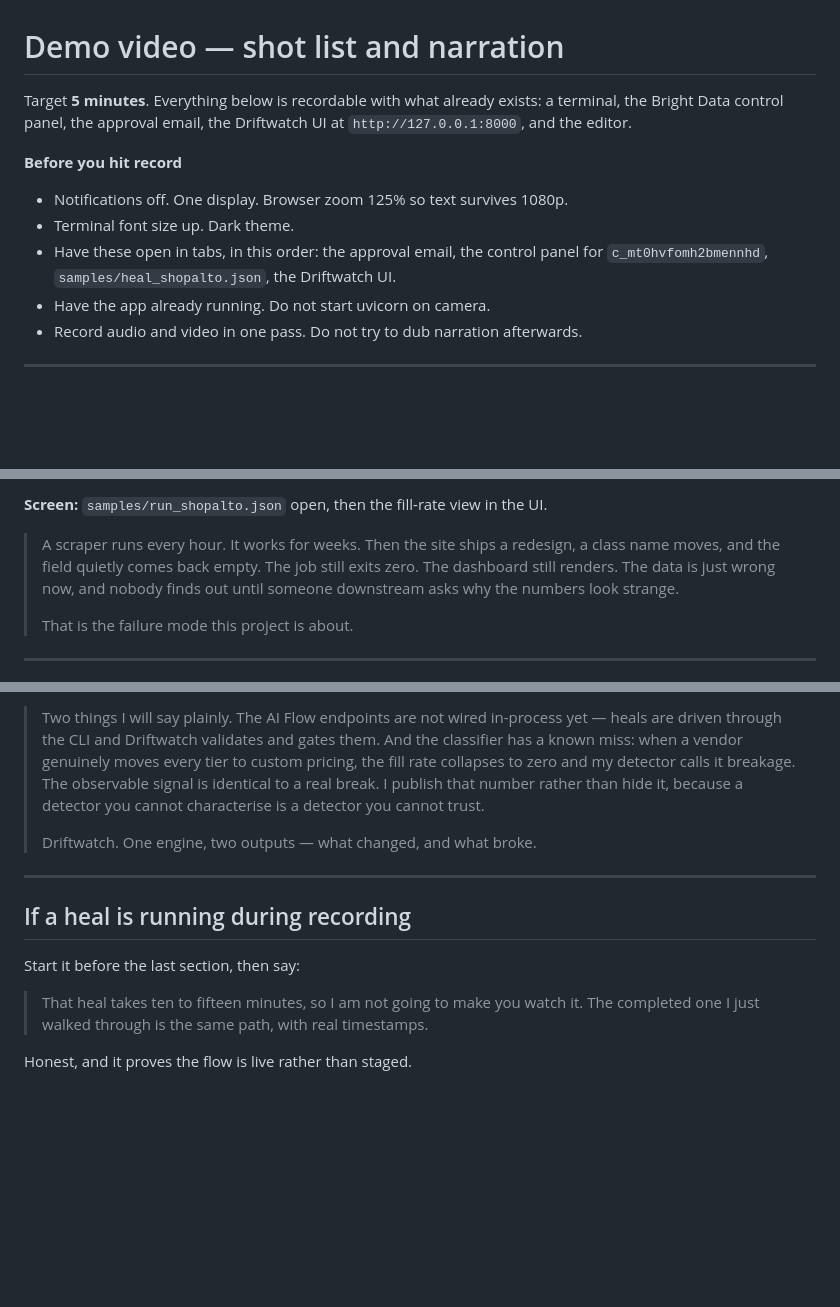
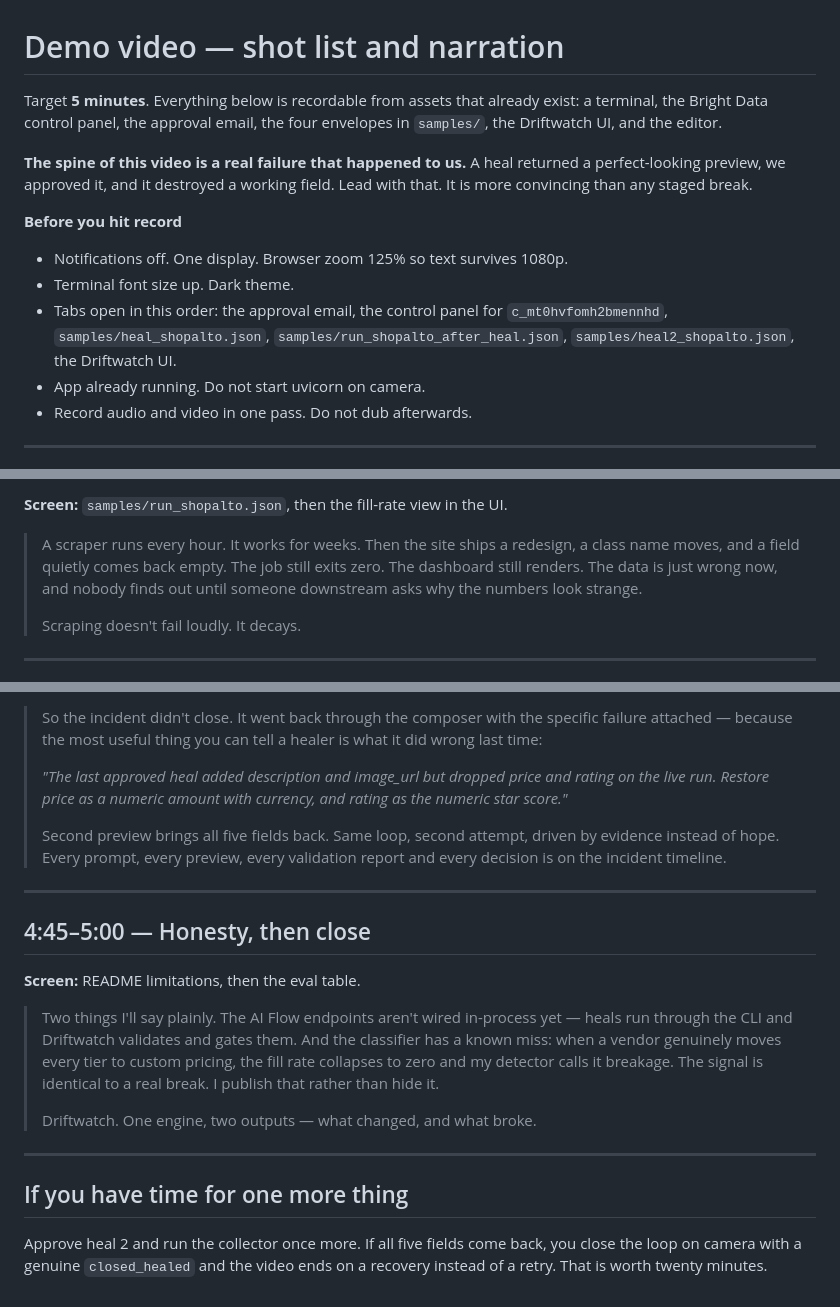
Before and after one commit to niharjoshi2003/driftwatch, a Markdown page: docs/demo-script.md, 3 parts joined by grey strips. GitHub-like rendering; blank space fills up the shorter version.

```diff
--- a/docs/demo-script.md
+++ b/docs/demo-script.md
@@ -1,17 +1,23 @@
 # Demo video — shot list and narration
 
-Target **5 minutes**. Everything below is recordable with what already exists: a
-terminal, the Bright Data control panel, the approval email, the Driftwatch UI at
-`http://127.0.0.1:8000`, and the editor.
+Target **5 minutes**. Everything below is recordable from assets that already
+exist: a terminal, the Bright Data control panel, the approval email, the four
+envelopes in `samples/`, the Driftwatch UI, and the editor.
+
+**The spine of this video is a real failure that happened to us.** A heal
+returned a perfect-looking preview, we approved it, and it destroyed a working
+field. Lead with that. It is more convincing than any staged break.
 
 **Before you hit record**
 
 - Notifications off. One display. Browser zoom 125% so text survives 1080p.
 - Terminal font size up. Dark theme.
-- Have these open in tabs, in this order: the approval email, the control panel
-  for `c_mt0hvfomh2bmennhd`, `samples/heal_shopalto.json`, the Driftwatch UI.
-- Have the app already running. Do not start uvicorn on camera.
-- Record audio and video in one pass. Do not try to dub narration afterwards.
+- Tabs open in this order: the approval email, the control panel for
+  `c_mt0hvfomh2bmennhd`, `samples/heal_shopalto.json`,
+  `samples/run_shopalto_after_heal.json`, `samples/heal2_shopalto.json`,
+  the Driftwatch UI.
+- App already running. Do not start uvicorn on camera.
+- Record audio and video in one pass. Do not dub afterwards.
 
 ---
 
@@ -19,12 +25,12 @@ terminal, the Bright Data control panel, the approval email, the Driftwatch UI a
 
-**Screen:** `samples/run_shopalto.json` open, then the fill-rate view in the UI.
+**Screen:** `samples/run_shopalto.json`, then the fill-rate view in the UI.
 
 > A scraper runs every hour. It works for weeks. Then the site ships a redesign,
-> a class name moves, and the field quietly comes back empty. The job still exits
+> a class name moves, and a field quietly comes back empty. The job still exits
 > zero. The dashboard still renders. The data is just wrong now, and nobody finds
 > out until someone downstream asks why the numbers look strange.
 >
-> That is the failure mode this project is about.
+> Scraping doesn't fail loudly. It decays.
 
 ---
 
@@ -132,21 +140,34 @@ Walk the five-level table on screen.
 
-> Two things I will say plainly. The AI Flow endpoints are not wired in-process
-> yet — heals are driven through the CLI and Driftwatch validates and gates them.
-> And the classifier has a known miss: when a vendor genuinely moves every tier
-> to custom pricing, the fill rate collapses to zero and my detector calls it
-> breakage. The observable signal is identical to a real break. I publish that
-> number rather than hide it, because a detector you cannot characterise is a
-> detector you cannot trust.
+> So the incident didn't close. It went back through the composer with the
+> specific failure attached — because the most useful thing you can tell a healer
+> is what it did wrong last time:
+>
+> *"The last approved heal added description and image_url but dropped price and
+> rating on the live run. Restore price as a numeric amount with currency, and
+> rating as the numeric star score."*
+>
+> Second preview brings all five fields back. Same loop, second attempt, driven
+> by evidence instead of hope. Every prompt, every preview, every validation
+> report and every decision is on the incident timeline.
+
+---
+
+## 4:45–5:00 — Honesty, then close
+
+**Screen:** README limitations, then the eval table.
+
+> Two things I'll say plainly. The AI Flow endpoints aren't wired in-process yet
+> — heals run through the CLI and Driftwatch validates and gates them. And the
+> classifier has a known miss: when a vendor genuinely moves every tier to custom
+> pricing, the fill rate collapses to zero and my detector calls it breakage. The
+> signal is identical to a real break. I publish that rather than hide it.
 >
 > Driftwatch. One engine, two outputs — what changed, and what broke.
 
 ---
 
-## If a heal is running during recording
+## If you have time for one more thing
 
-Start it before the last section, then say:
-
-> That heal takes ten to fifteen minutes, so I am not going to make you watch it.
-> The completed one I just walked through is the same path, with real timestamps.
-
-Honest, and it proves the flow is live rather than staged.
+Approve heal 2 and run the collector once more. If all five fields come back, you
+close the loop on camera with a genuine `closed_healed` and the video ends on a
+recovery instead of a retry. That is worth twenty minutes.
```
Also changed, not shown: other parts of docs/demo-script.md (+57 -55 lines), README.md (+37 -3 lines).
